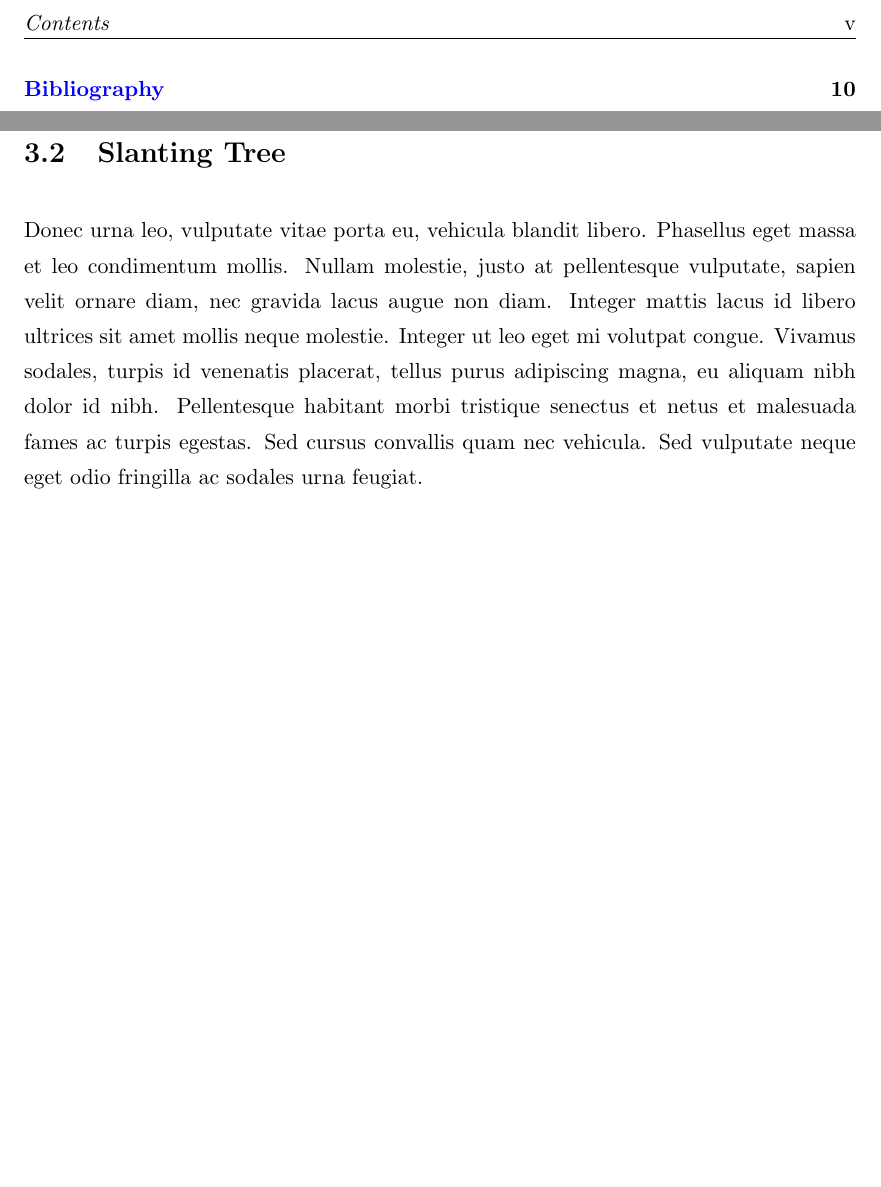
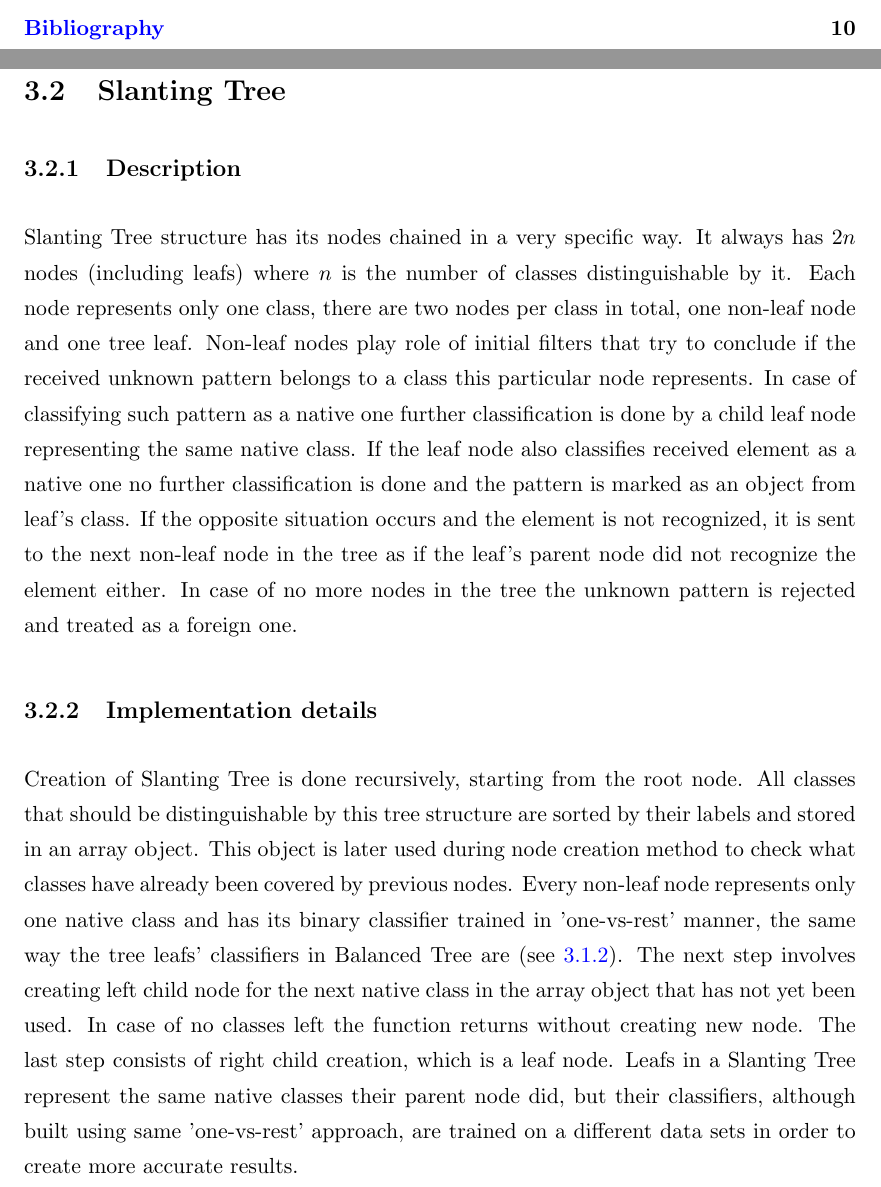
Before and after one commit to Waszker/MasterDegree, a LaTeX thesis (Documentation/masterdegreethesis.tex, which reads Documentation/Chapters/Chapter3.tex): two parts of pages 6 and 19 of 22, joined at a grey line, cut at the place of the change, the shorter picture padded with empty space. Compiled offline with pdfLaTeX.

Commit message:
Slanting tree description added

```diff
--- a/Documentation/Chapters/Chapter3.tex
+++ b/Documentation/Chapters/Chapter3.tex
@@ -14,4 +14,10 @@ Creation of Balanced Tree structure starts from tree root and is done recursivel
 
 \section{Slanting Tree}
 
-Donec urna leo, vulputate vitae porta eu, vehicula blandit libero. Phasellus eget massa et leo condimentum mollis. Nullam molestie, justo at pellentesque vulputate, sapien velit ornare diam, nec gravida lacus augue non diam. Integer mattis lacus id libero ultrices sit amet mollis neque molestie. Integer ut leo eget mi volutpat congue. Vivamus sodales, turpis id venenatis placerat, tellus purus adipiscing magna, eu aliquam nibh dolor id nibh. Pellentesque habitant morbi tristique senectus et netus et malesuada fames ac turpis egestas. Sed cursus convallis quam nec vehicula. Sed vulputate neque eget odio fringilla ac sodales urna feugiat.
+\subsection{Description}
+
+Slanting Tree structure has its nodes chained in a very specific way. It always has $ 2n $ nodes (including leafs) where $n$ is the number of classes distinguishable by it. Each node represents only one class, there are two nodes per class in total, one non-leaf node and one tree leaf. Non-leaf nodes play role of initial filters that try to conclude if the received unknown pattern belongs to a class this particular node represents. In case of classifying such pattern as a native one further classification is done by a child leaf node representing the same native class. If the leaf node also classifies received element as a native one no further classification is done and the pattern is marked as an object from leaf's class. If the opposite situation occurs and the element is not recognized, it is sent to the next non-leaf node in the tree as if the leaf's parent node did not recognize the element either. In case of no more nodes in the tree the unknown pattern is rejected and treated as a foreign one.
+
+\subsection{Implementation details}
+
+Creation of Slanting Tree is done recursively, starting from the root node. All classes that should be distinguishable by this tree structure are sorted by their labels and stored in an array object. This object is later used during node creation method to check what classes have already been covered by previous nodes. Every non-leaf node represents only one native class and has its binary classifier trained in 'one-vs-rest' manner, the same way the tree leafs' classifiers in Balanced Tree are (see \ref{balanced_tree:one-vs-rest}). The next step involves creating left child node for the next native class in the array object that has not yet been used. In case of no classes left the function returns without creating new node. The last step consists of right child creation, which is a leaf node. Leafs in a Slanting Tree represent the same native classes their parent node did, but their classifiers, although built using same 'one-vs-rest' approach, are trained on a different data sets in order to create more accurate results. % TODO: How are new data sets created?
```
Also changed, not shown: Documentation/masterdegreethesis.pdf, Documentation/Chapters/Chapter3.tex (2 more changed lines).
